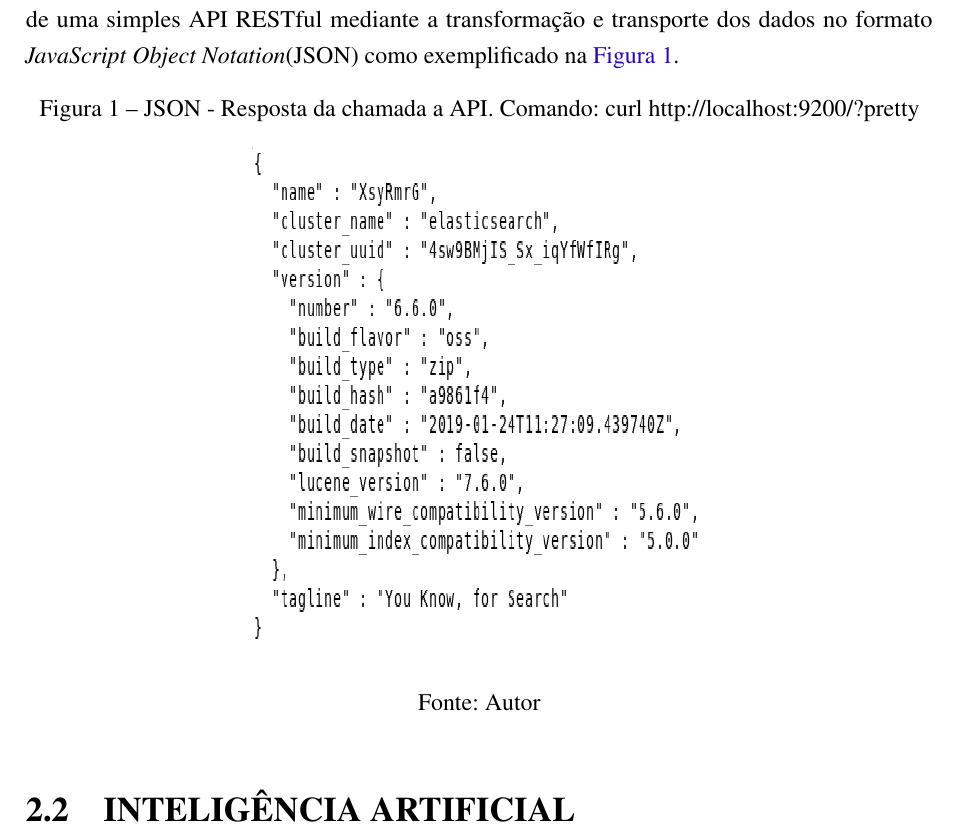
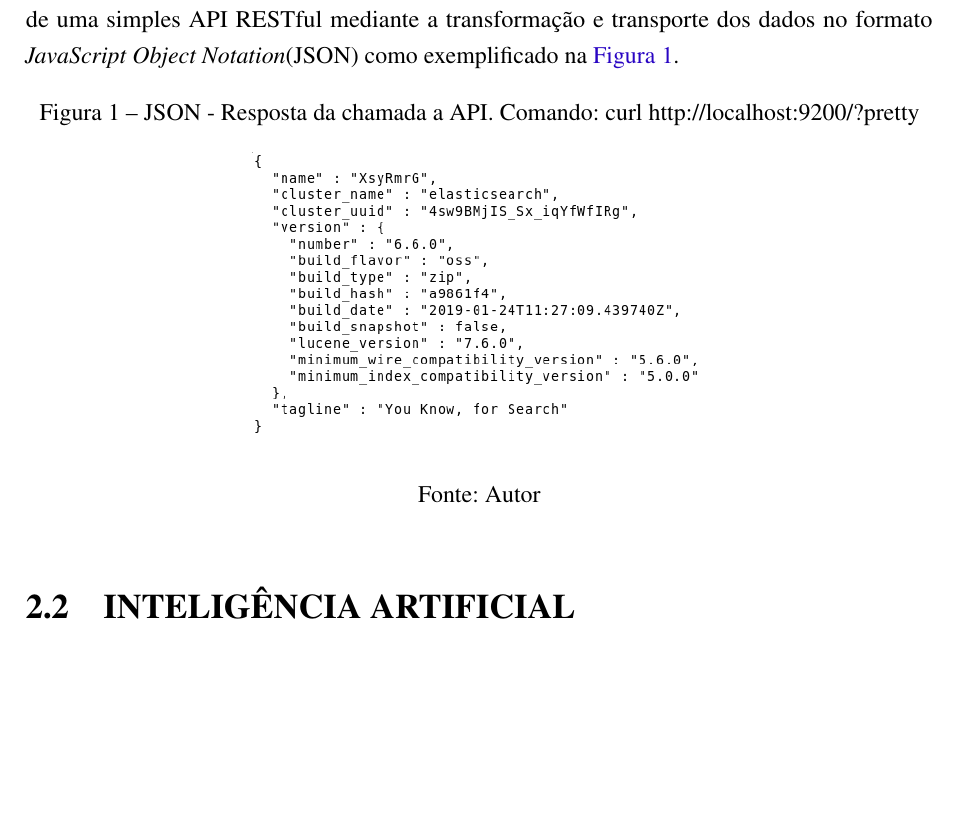
Before and after one commit to nitaicharan/TCC, a LaTeX thesis (Modelo AbnTex2/TCC.tex, which reads Modelo AbnTex2/textuais/capitulo2/capitulo.tex): part of page 20 of 25, cut so that both start at the same text, the shorter picture padded with empty space. Compiled offline with pdfLaTeX.

Commit message:
Update sábado 01 junho 2019, 19:55:47

```diff
--- a/Modelo AbnTex2/textuais/capitulo2/capitulo.tex
+++ b/Modelo AbnTex2/textuais/capitulo2/capitulo.tex
@@ -7,8 +7,8 @@ Neste capítulo é mostrada uma proposta de abordagem a este problema através d
 	\caption{\label{pretty}JSON - Resposta da chamada a API. Comando: curl http://localhost:9200/?pretty}
 	\begin{center}
 		%\includegraphics[width=\textwidth, height=\textheight]{imagens/pretty.eps}
-		\includegraphics[width=0.5\textwidth, height=0.35\textheight]{imagens/pretty.eps}
-		%\includegraphics[width=0.5\textwidth]{imagens/pretty.eps}
+		%\includegraphics[width=0.5\textwidth, height=0.35\textheight]{imagens/pretty.eps}
+		\includegraphics[width=0.5\textwidth]{imagens/pretty.eps}
 	\end{center}
 	\legend{Fonte: Autor}
 \end{figure}
```
Also changed, not shown: Modelo AbnTex2/TCC.pdf, Modelo AbnTex2/imagens/pretty.eps, Modelo AbnTex2/imagens/teste.eps, 5 other files.
